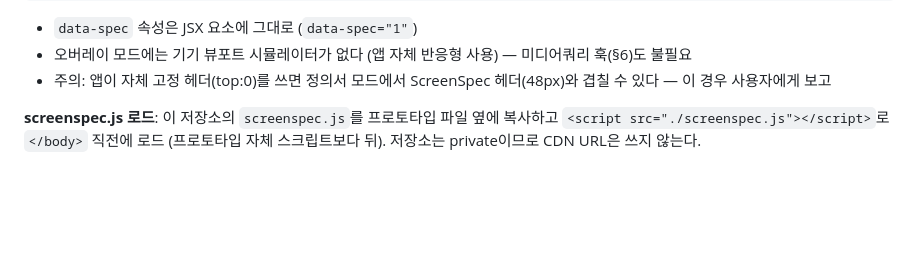
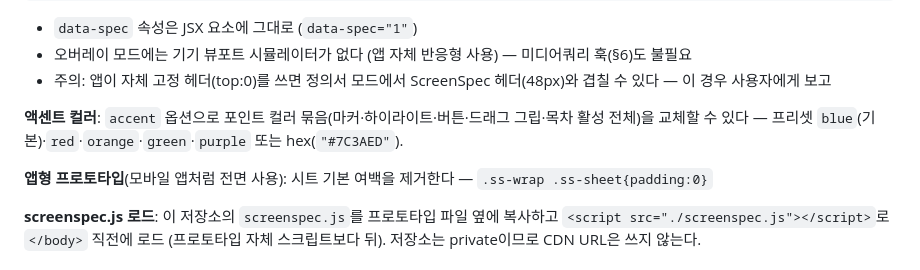
Before and after one commit to charmisuk/screenspec, a Markdown page: SKILL.md, the part around one of its changes. Drawn GitHub-style; blank space fills up the shorter version.

```diff
--- a/SKILL.md
+++ b/SKILL.md
@@ -88,6 +88,10 @@ import Script from "next/script";
 - `data-spec` 속성은 JSX 요소에 그대로 (`data-spec="1"`)
 - 오버레이 모드에는 기기 뷰포트 시뮬레이터가 없다 (앱 자체 반응형 사용) — 미디어쿼리 훅(§6)도 불필요
 - 주의: 앱이 자체 고정 헤더(top:0)를 쓰면 정의서 모드에서 ScreenSpec 헤더(48px)와 겹칠 수 있다 — 이 경우 사용자에게 보고
+
+**액센트 컬러**: `accent` 옵션으로 포인트 컬러 묶음(마커·하이라이트·버튼·드래그 그립·목차 활성 전체)을 교체할 수 있다 — 프리셋 `blue`(기본)·`red`·`orange`·`green`·`purple` 또는 hex(`"#7C3AED"`).
+
+**앱형 프로토타입**(모바일 앱처럼 전면 사용): 시트 기본 여백을 제거한다 — `.ss-wrap .ss-sheet{padding:0}`
 
 **screenspec.js 로드**: 이 저장소의 `screenspec.js`를 프로토타입 파일 옆에 복사하고 `<script src="./screenspec.js"></script>`로 `</body>` 직전에 로드 (프로토타입 자체 스크립트보다 뒤). 저장소는 private이므로 CDN URL은 쓰지 않는다.
 
```
Also changed, not shown: other parts of SKILL.md (+1 -1 lines), CHANGELOG.md (+6 -0 lines), README.md (+10 -2 lines), docs/shot-doc.png, docs/shot-proto.png, 4 other files.
